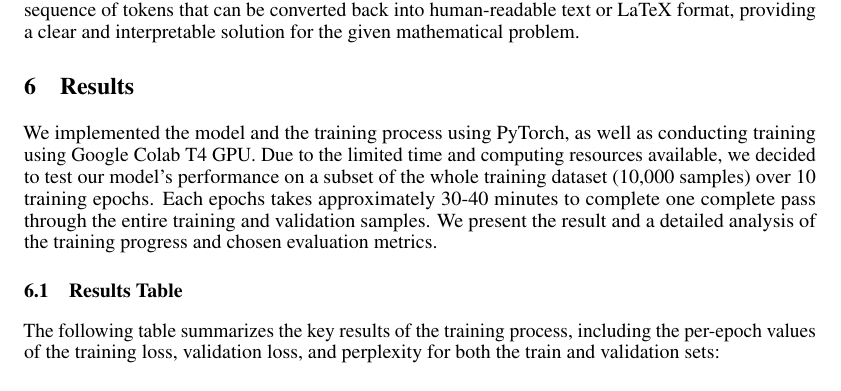
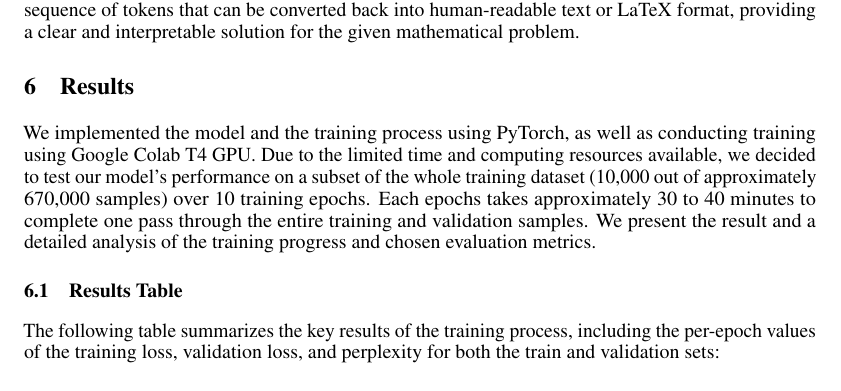
Before and after one commit to chloe-nguyenminh/csc413_project, a LaTeX paper (project.tex): part of page 9 of 11, cut so that both start at the same text. Compiled offline with pdfLaTeX.

Commit message:
final submit

```diff
--- a/project.tex
+++ b/project.tex
@@ -363,7 +363,7 @@ The final output generated by the model represents the solution to the input pro
 % help interpret the model, compare your model with a
 % baseline model. Qualitative evaluation is OK.
 
-We implemented the model and the training process using PyTorch, as well as conducting training using Google Colab T4 GPU. Due to the limited time and computing resources available, we decided to test our model's performance on a subset of the whole training dataset (10,000 samples) over 10 training epochs. Each epochs takes approximately 30-40 minutes to complete one complete pass through the entire training and validation samples.
+We implemented the model and the training process using PyTorch, as well as conducting training using Google Colab T4 GPU. Due to the limited time and computing resources available, we decided to test our model's performance on a subset of the whole training dataset (10,000 out of approximately 670,000 samples) over 10 training epochs. Each epochs takes approximately 30 to 40 minutes to complete one pass through the entire training and validation samples.
 We present the result and a detailed analysis of the training progress and chosen evaluation metrics.
 \subsection{Results Table}
 
```
Also changed, not shown: project.pdf.
